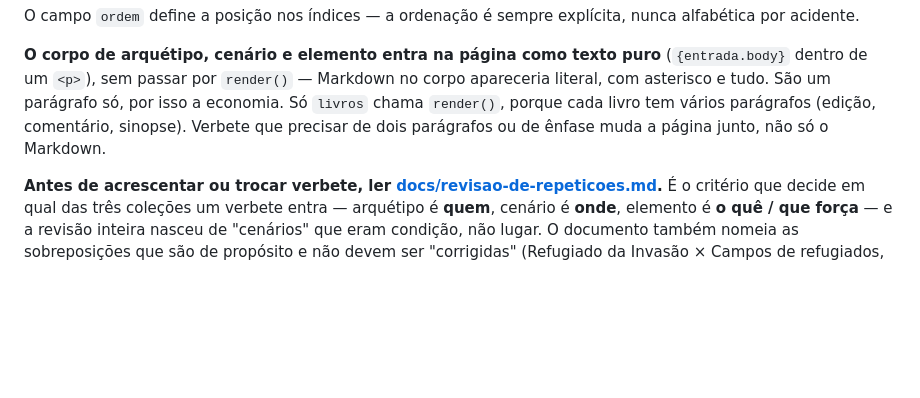
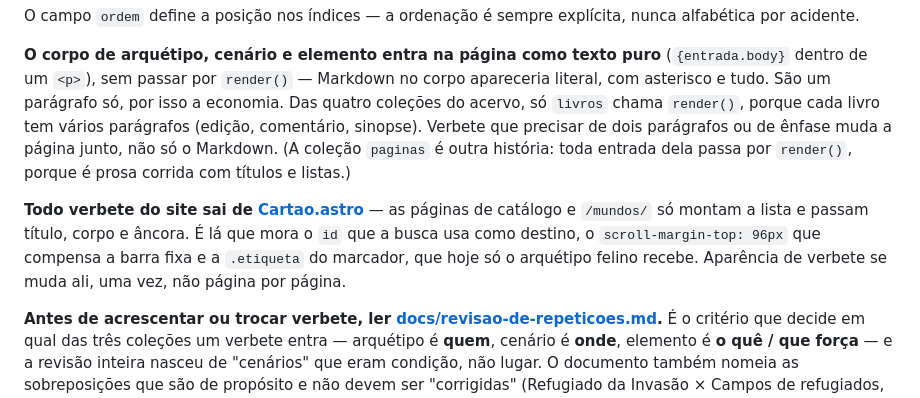
Before and after one commit to jcraice/projetopolaris, a Markdown page: CLAUDE.md, the part around the change. Drawn GitHub-style; blank space fills up the shorter version.

Commit message:
Corrige o alcance de render() e documenta o Cartao
Co-Authored-By: Claude Opus 5 <noreply@anthropic.com>

```diff
--- a/CLAUDE.md
+++ b/CLAUDE.md
@@ -130,9 +130,18 @@ nunca alfabética por acidente.
 **O corpo de arquétipo, cenário e elemento entra na página como texto puro**
 (`{entrada.body}` dentro de um `<p>`), sem passar por `render()` — Markdown no
 corpo apareceria literal, com asterisco e tudo. São um parágrafo só, por isso a
-economia. Só `livros` chama `render()`, porque cada livro tem vários parágrafos
-(edição, comentário, sinopse). Verbete que precisar de dois parágrafos ou de
-ênfase muda a página junto, não só o Markdown.
+economia. Das quatro coleções do acervo, só `livros` chama `render()`, porque
+cada livro tem vários parágrafos (edição, comentário, sinopse). Verbete que
+precisar de dois parágrafos ou de ênfase muda a página junto, não só o Markdown.
+(A coleção `paginas` é outra história: toda entrada dela passa por `render()`,
+porque é prosa corrida com títulos e listas.)
+
+**Todo verbete do site sai de [Cartao.astro](src/components/Cartao.astro)** — as
+páginas de catálogo e `/mundos/` só montam a lista e passam título, corpo e
+âncora. É lá que mora o `id` que a busca usa como destino, o
+`scroll-margin-top: 96px` que compensa a barra fixa e a `.etiqueta` do marcador,
+que hoje só o arquétipo felino recebe. Aparência de verbete se muda ali, uma vez,
+não página por página.
 
 **Antes de acrescentar ou trocar verbete, ler
 [docs/revisao-de-repeticoes.md](docs/revisao-de-repeticoes.md).** É o critério
```
